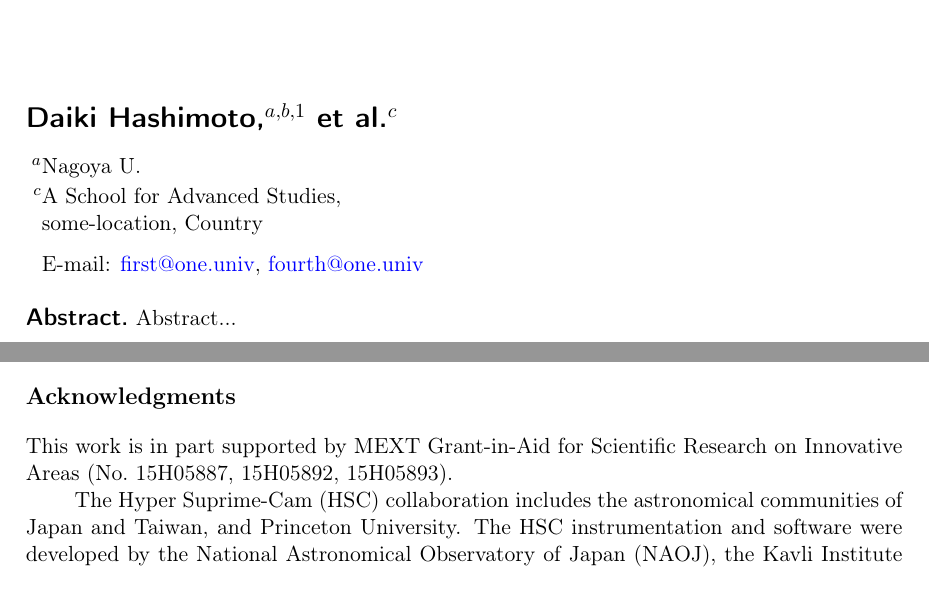
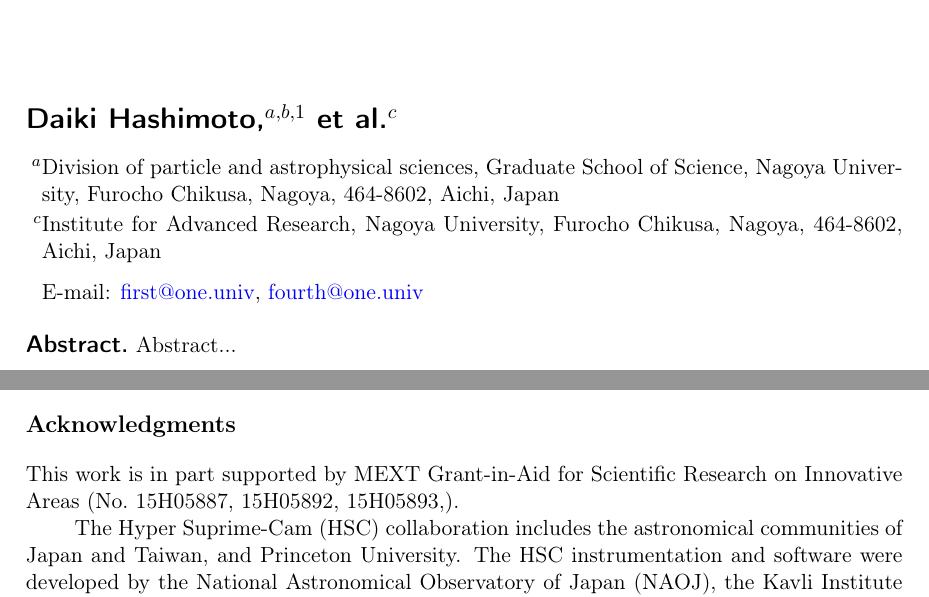
Before and after one commit to MasahiroTakada/UDGFermi, a LaTeX document (main.tex): two parts of pages 1 and 3 of 3, joined at a grey line, cut so that both start at the same text. Compiled offline with pdfLaTeX.

Commit message:
Updates from ShareLaTeX

```diff
--- a/main.tex
+++ b/main.tex
@@ -26,8 +26,8 @@ annihilation with HSC ultra diffuse galaxies}
 % The "\note" macro will give a warning: "Ignoring empty anchor..."
 % you can safely ignore it.
 
-\affiliation[a]{Nagoya U.}
-\affiliation[c]{A School for Advanced Studies,\\some-location, Country}
+\affiliation[a]{Division of particle and astrophysical sciences, Graduate School of Science, Nagoya University, Furocho Chikusa, Nagoya, 464-8602, Aichi, Japan}
+\affiliation[c]{Institute for Advanced Research, Nagoya University, Furocho Chikusa, Nagoya, 464-8602, Aichi, Japan}
 
 % e-mail addresses: one for each author, in the same order as the authors
 \emailAdd{first@one.univ}
```
Also changed, not shown: main.tex (2 more changed lines).
